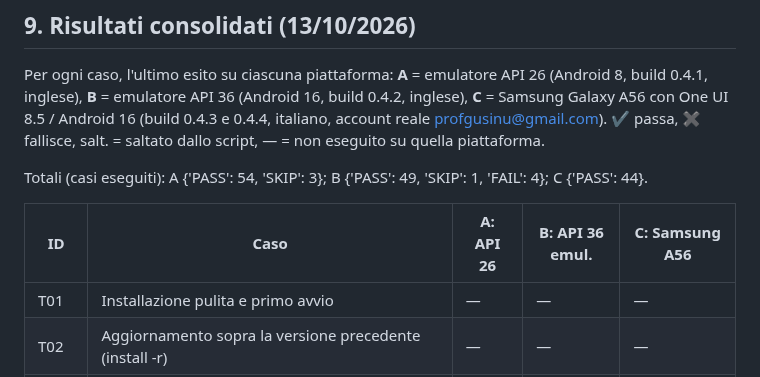
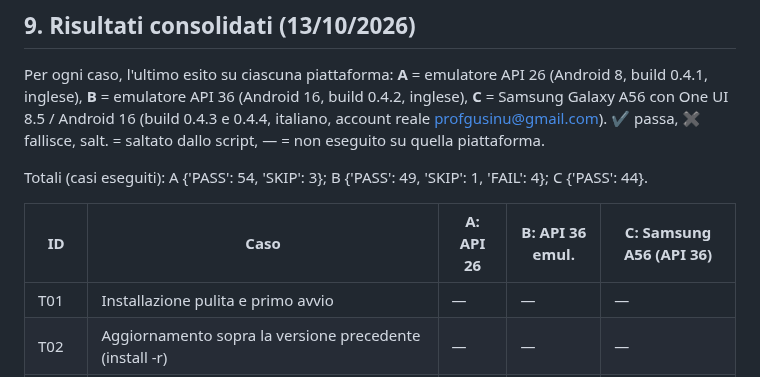
Before and after one commit to giansalvo/GGCalendarMobile, a Markdown page: app_planning/test_API_emulator.md, the part around the change. GitHub-like rendering.

Commit message:
Test report: API level in the phone column
Co-Authored-By: Claude Sonnet 5.5 <noreply@anthropic.com>

```diff
--- a/app_planning/test_API_emulator.md
+++ b/app_planning/test_API_emulator.md
@@ -205,7 +205,7 @@ Per ogni caso, l'ultimo esito su ciascuna piattaforma: **A** = emulatore API 26
 
 Totali (casi eseguiti): A {'PASS': 54, 'SKIP': 3}; B {'PASS': 49, 'SKIP': 1, 'FAIL': 4}; C {'PASS': 44}.
 
-| ID | Caso | A: API 26 | B: API 36 emul. | C: Samsung A56 |
+| ID | Caso | A: API 26 | B: API 36 emul. | C: Samsung A56 (API 36) |
 |---|---|---|---|---|
 | T01 | Installazione pulita e primo avvio | — | — | — |
 | T02 | Aggiornamento sopra la versione precedente (install -r) | — | — | — |
```
